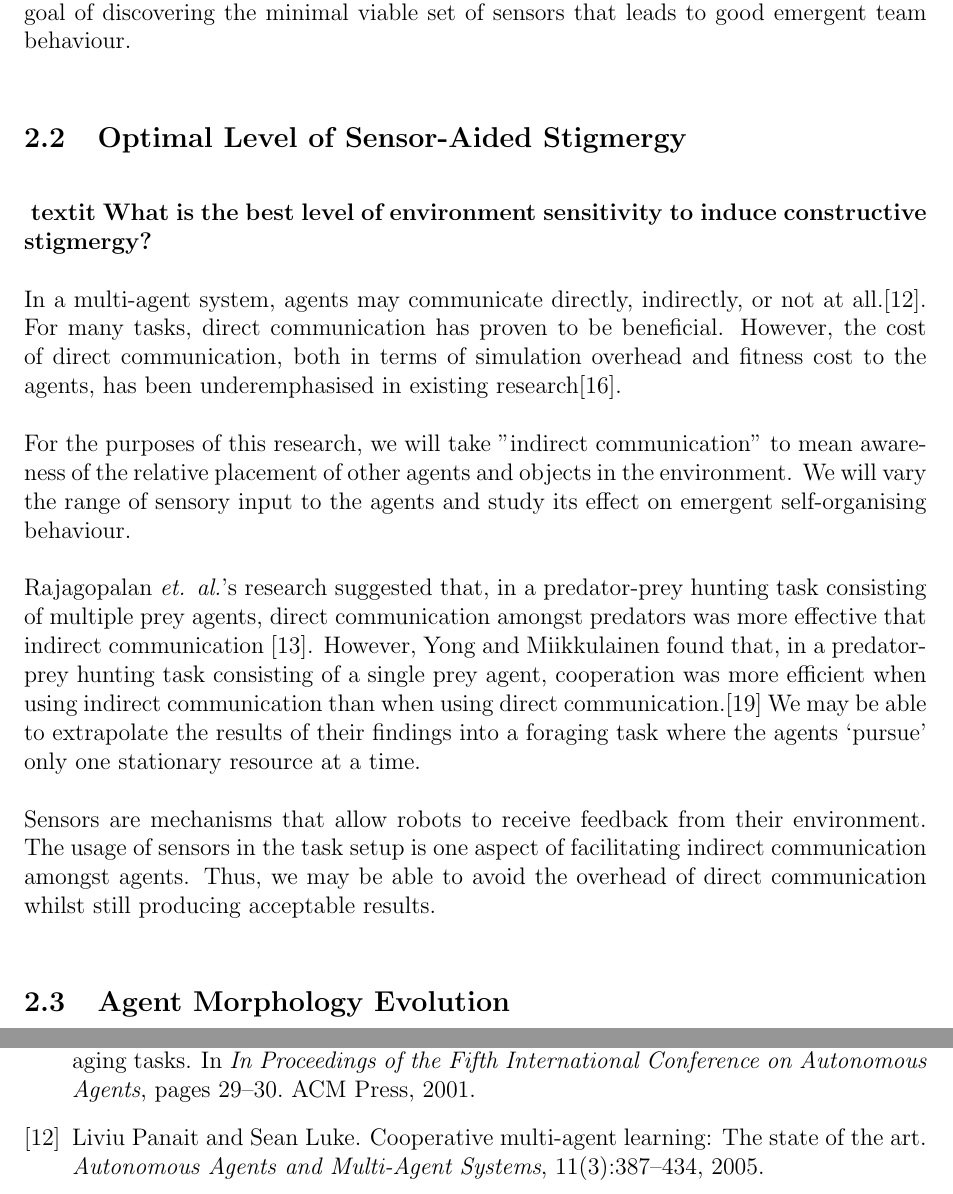
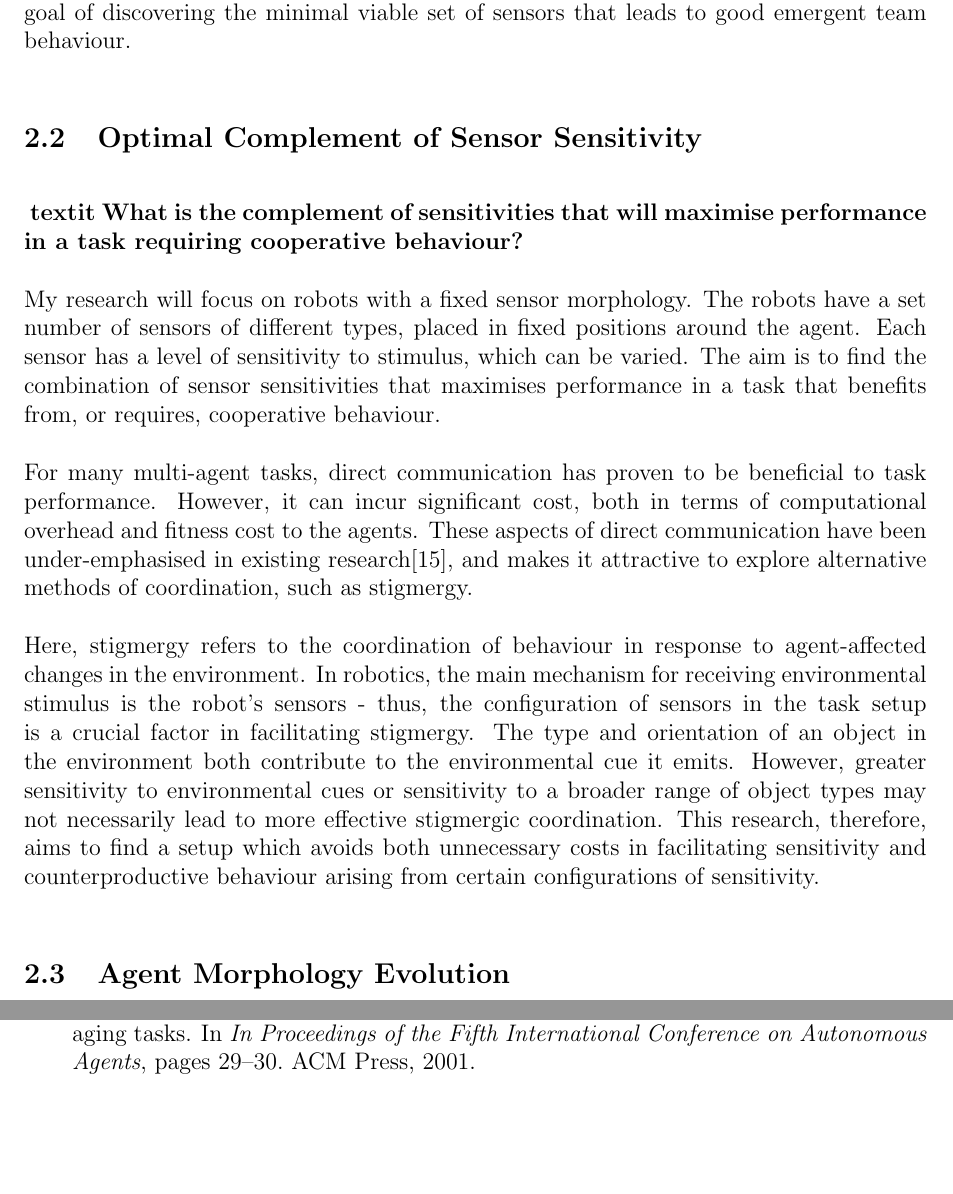
Before and after one commit to JayH5/hons-docs, a LaTeX document (proposal/proposal.tex): two parts of pages 3 and 10 of 12, joined at a grey line, cut so that both start at the same text, the shorter picture padded with empty space. Compiled offline with pdfLaTeX.

Commit message:
changed problem statement

```diff
--- a/proposal/proposal.tex
+++ b/proposal/proposal.tex
@@ -51,18 +51,15 @@ This is an important, yet somewhat overlooked problem in the field of robotics.
 Ordinarily, while it is common for human-written heuristics to be used as controllers for robots in multi-agent systems, it is always done with a hand-designed set of sensors that aid the creation of simple behavioural rules to control the robot\cite{Jones03}. Further reducing the array of hardware sensors available to an agent would presumably result in vastly increased difficulty of designing the agent controller due to the reduction in available information.
 However, when using evolutionary computation, this difficulty is shifted onto the computer, and one is left free to attempt the creation of simpler and simpler robots. The question then becomes: is the process of evolution sufficiently intelligent to be able to work around the limitations of a minimalistic agent design? My research topic thus aims to uncover the tradeoffs made when choosing a small number of sensors, in terms of levels of cooperation, task performance, and evolution time, with the ultimate goal of discovering the minimal viable set of sensors that leads to good emergent team behaviour.
 
-\subsection{Optimal Level of Sensor-Aided Stigmergy}
+\subsection{Optimal Complement of Sensor Sensitivity}
 
+\textbf{ textit {What is the complement of sensitivities that will maximise performance in a task requiring cooperative behaviour?}}
 
-\textbf{ textit {What is the best level of environment sensitivity to induce constructive stigmergy?}}
+My research will focus on robots with a fixed sensor morphology. The robots have a set number of sensors of different types, placed in fixed positions around the agent. Each sensor has a level of sensitivity to stimulus, which can be varied. The aim is to find the combination of sensor sensitivities that maximises performance in a task that benefits from, or requires, cooperative behaviour.
 
-In a multi-agent system, agents may communicate directly, indirectly, or not at all.\cite{Panait05}. For many tasks, direct communication has proven to be beneficial. However, the cost of direct communication, both in terms of simulation overhead and fitness cost to the agents, has been underemphasised in existing research\cite{Wagner00}.
+For many multi-agent tasks, direct communication has proven to be beneficial to task performance. However, it can incur significant cost, both in terms of computational overhead and fitness cost to the agents. These aspects of direct communication have been under-emphasised in existing research\cite{Wagner00}, and makes it attractive to explore alternative methods of coordination, such as stigmergy.
 
-For the purposes of this research, we will take "indirect communication" to mean awareness of the relative placement of other agents and objects in the environment. We will vary the range of sensory input to the agents and study its effect on emergent self-organising behaviour.
-
-Rajagopalan \textit{et. al.}’s research suggested that, in a predator-prey hunting task consisting of multiple prey agents, direct communication amongst predators was more effective that indirect communication \cite{Rajagopalan11}. However, Yong and Miikkulainen found that, in a predator-prey hunting task consisting of a single prey agent, cooperation was more efficient when using indirect communication than when using direct communication.\cite{Yong09} We may be able to extrapolate the results of their findings into a foraging task where the agents ‘pursue’ only one stationary resource at a time.
-
-Sensors are mechanisms that allow robots to receive feedback from their environment. The usage of sensors in the task setup is one aspect of facilitating indirect communication amongst agents. Thus, we may be able to avoid the overhead of direct communication whilst still producing acceptable results.
+Here, stigmergy refers to the coordination of behaviour in response to agent-affected changes in the environment. In robotics, the main mechanism for receiving environmental stimulus is the robot’s sensors - thus, the configuration of sensors in the task setup is a crucial factor in facilitating stigmergy. The type and orientation of an object in the environment both contribute to the environmental cue it emits. However, greater sensitivity to environmental cues or sensitivity to a broader range of object types may not necessarily lead to more effective stigmergic coordination. This research, therefore, aims to find a setup which avoids both unnecessary costs in facilitating sensitivity and counterproductive behaviour arising from certain configurations of sensitivity.
 
 
 \subsection{Agent Morphology Evolution}
```
Also changed, not shown: proposal/TODO.md (+2 -2 lines).
